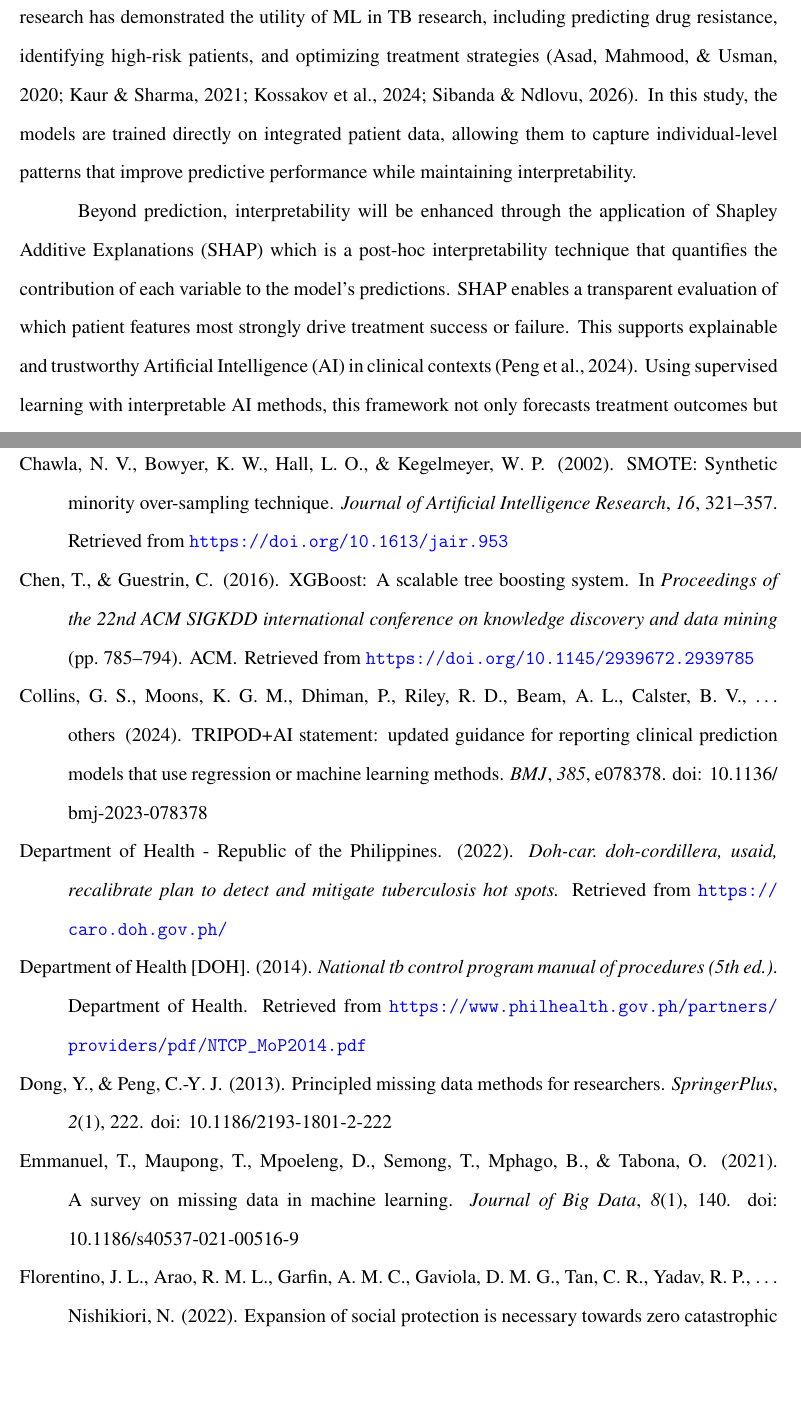
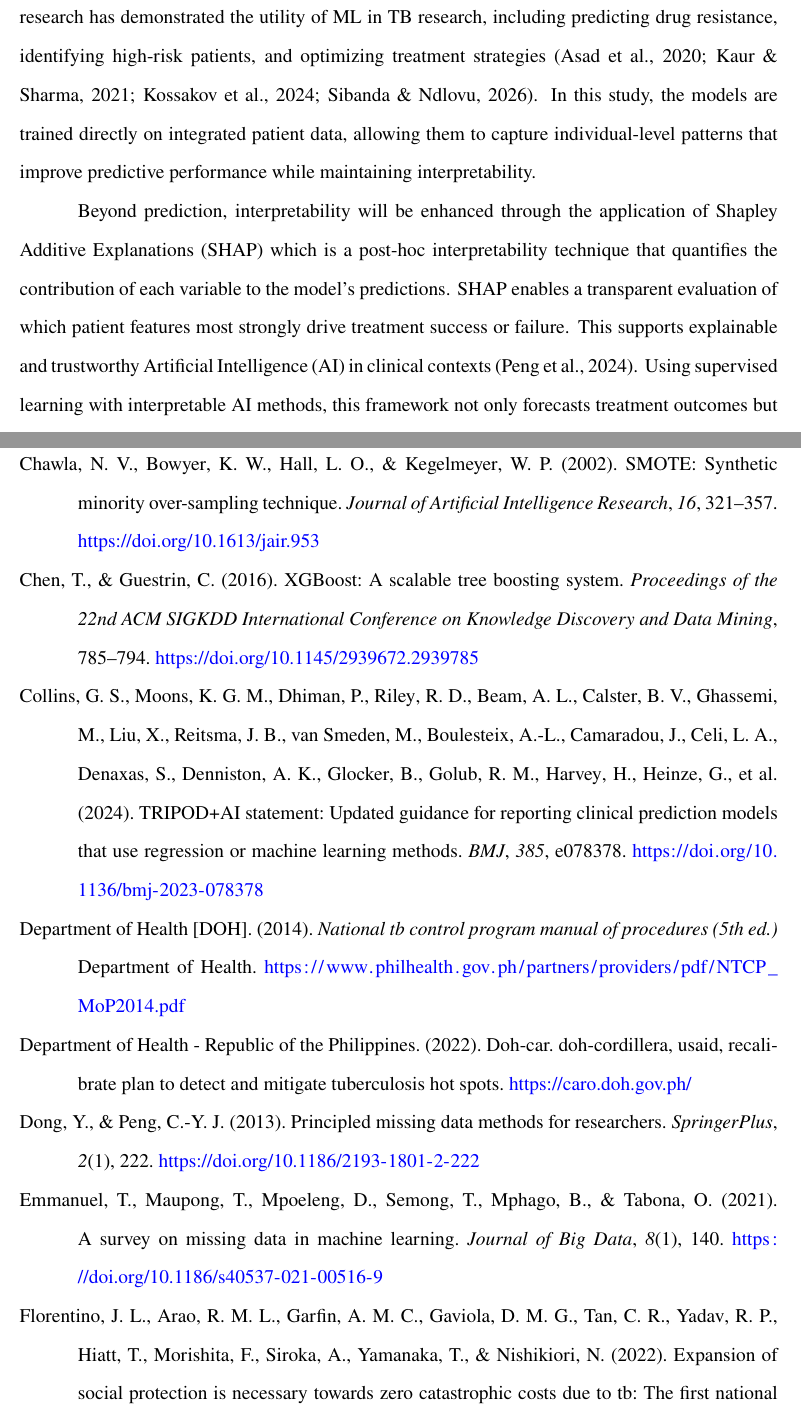
Before and after one commit to VladTemp27/TB-DOTS-CAR-CDSS, a LaTeX thesis (paper/apa/thesis_apa.tex): two parts of pages 7 and 57 of 70, joined at a grey line, cut so that both start at the same text, the shorter picture padded with empty space. Compiled offline with pdfLaTeX.

Commit message:
fix(paper): restore biblatex-apa/biber backend, add .latexmkrc for biber
- Restored \usepackage[style=apa,backend=biber]{biblatex} as used in main branch
- Added paper/apa/.latexmkrc to configure latexmk to run biber automatically
- Installed biblatex + biber via tlmgr user-mode and homebrew
- Recompile PDF with biblatex-apa citation formatting

```diff
--- a/paper/apa/thesis_apa.tex
+++ b/paper/apa/thesis_apa.tex
@@ -27,10 +27,10 @@
 \renewcommand{\headrulewidth}{0pt}
 \fancyhead[R]{\thepage}
 
-% ----- References: apacite with bibtex backend -----
-\usepackage[natbibapa]{apacite}
-\bibliographystyle{apacite}
-\shortcites{ref2,ref3,ref4,ref5,ref6,ref7,ref8,ref9,ref11,ref12,ref13,ref14,ref15,ref16,ref17,ref18,ref19,ref21,ref22,ref23,ref24,ref25,ref26,ref27,ref28,ref29,ref30,ref31,ref33,ref34,ref35,ref36,ref37,ref39,ref40,ref41,ref42,ref43,ref44}
+% ----- References: biblatex-apa with biber backend -----
+% Compile sequence: pdflatex -> biber -> pdflatex -> pdflatex
+\usepackage[style=apa,backend=biber,natbib=true]{biblatex}
+\addbibresource{references.bib}
 
 % ----- Hyperlinks (loaded after bibliography package setup) -----
 \usepackage{hyperref}
```
Also changed, not shown: paper/apa/.latexmkrc (added), paper/apa/thesis_apa.pdf, paper/apa/thesis_apa.tex (2 more changed lines).
